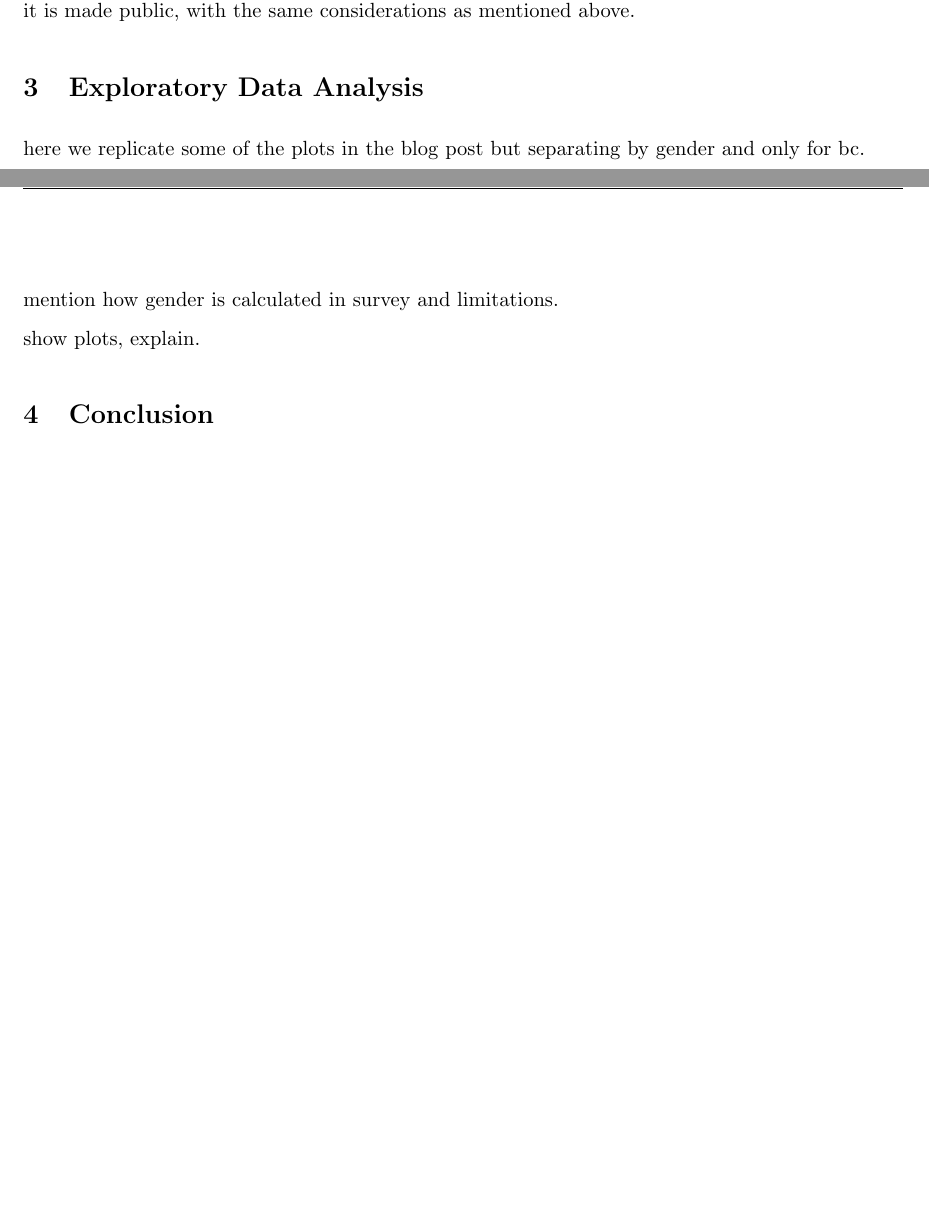
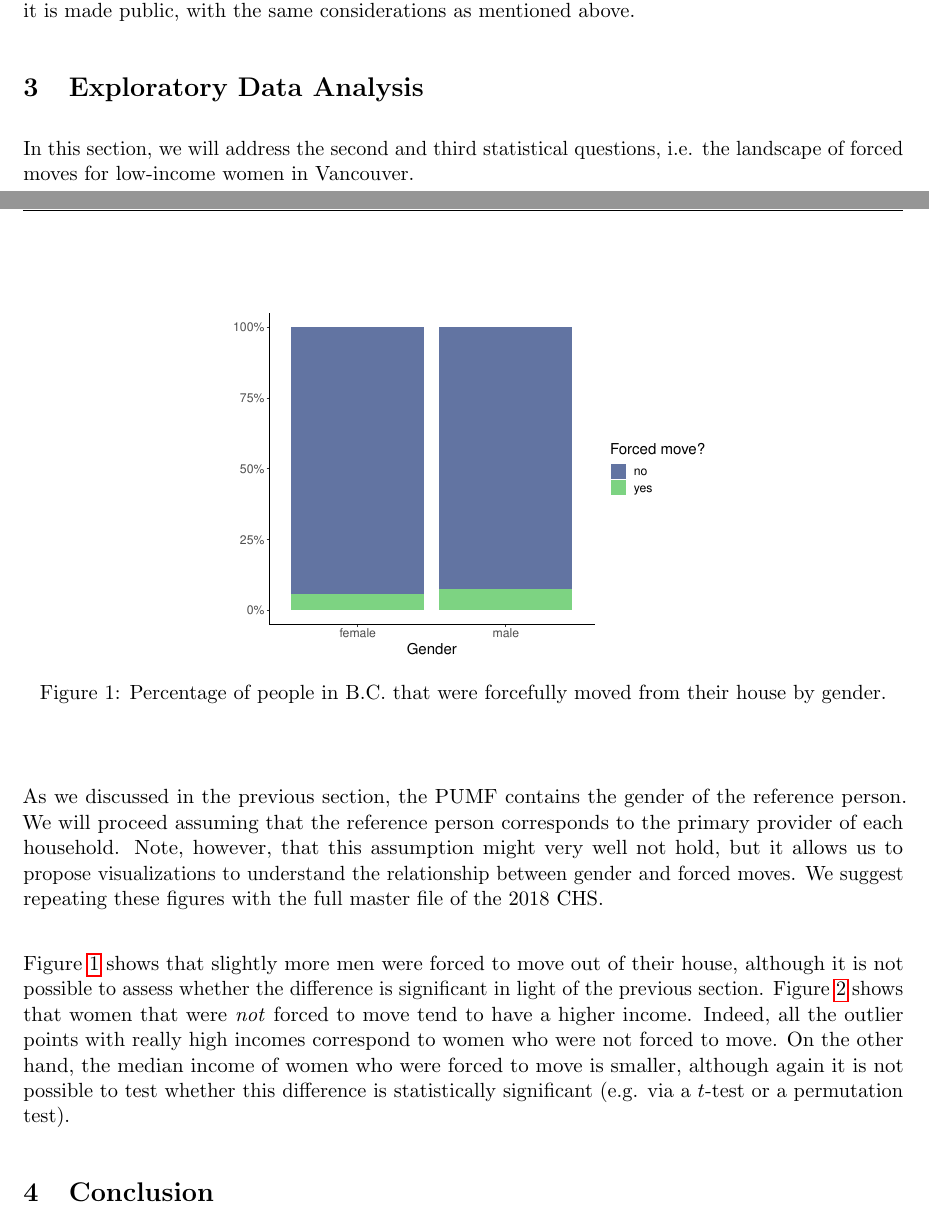
Before and after one commit to kitsilano/stcs_chs, a LaTeX document (doc/stcs_cheryl-lee-madden.tex): two parts of pages 2 and 3 of 4 before the commit and two parts of pages 2 and 3 of 5 after it, joined at a grey line, cut so that both start at the same text, the shorter picture padded with empty space. Compiled offline with pdfLaTeX.

Commit message:
populate eda section 2

```diff
--- a/doc/stcs_cheryl-lee-madden.tex
+++ b/doc/stcs_cheryl-lee-madden.tex
@@ -158,8 +158,35 @@ once it is made public, with the same considerations as mentioned above.
 
 \section{Exploratory Data Analysis} \label{sec:eda}
 
-here we replicate some of the plots in the blog post but separating by gender and only for bc.
+In this section, we will address the second and third statistical
+questions, i.e. the landscape of forced moves for low-income women
+in Vancouver.
+\\
 
-mention how gender is calculated in survey and limitations.
+As we discussed in the previous section, the PUMF contains the gender
+of the reference person. We will proceed assuming that the reference
+person corresponds to the primary provider of each household.
+Note, however, that this assumption might very well not hold, but it
+allows us to propose visualizations to understand the relationship
+between gender and forced moves. We suggest repeating these figures
+with the full master file of the 2018 CHS.
+\\
 
-show plots, explain.
+
+Figure \ref{fig:fm_gender} shows that slightly more men were forced to move
+out of their house, although it is not possible to assess whether the
+difference is significant in light of the previous section.
+Figure \ref{fig:income_gender} shows that women that were \textit{not}
+forced to move tend to have a higher income. Indeed, all the outlier points
+with really high incomes correspond to women who were not forced to move.
+On the other hand, the median income of women who were forced to move
+is smaller, although again it is not possible to test whether this
+difference is statistically significant (e.g. via a $t$-test or a
+permutation test).
+
+
+\begin{figure}
+  \centering
+  \includegraphics[scale=0.5]{fig/fm_gender.pdf}
+  \caption{Percentage of people in B.C. that were forcefully moved
+  from their house by gender.}
@@ -166,3 +203,6 @@ show plots, explain.
+  \label{fig:income_gender}
+\end{figure}
+
 
 
 
```
Also changed, not shown: doc/fig/fm_gender.pdf (added), doc/fig/income_gender.pdf (added), doc/stcs_cheryl-lee-madden.pdf, doc/stcs_cheryl-lee-madden.tex (10 more changed lines), 3 other files.
